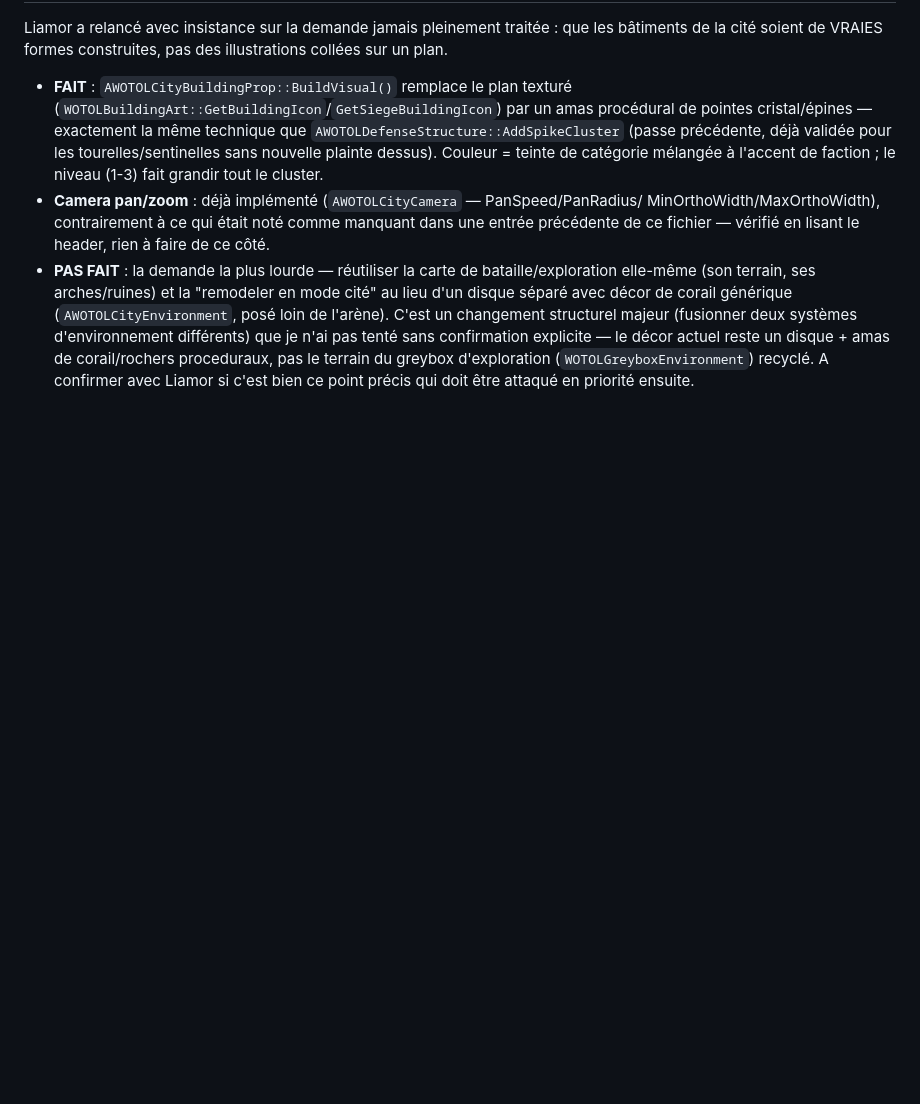
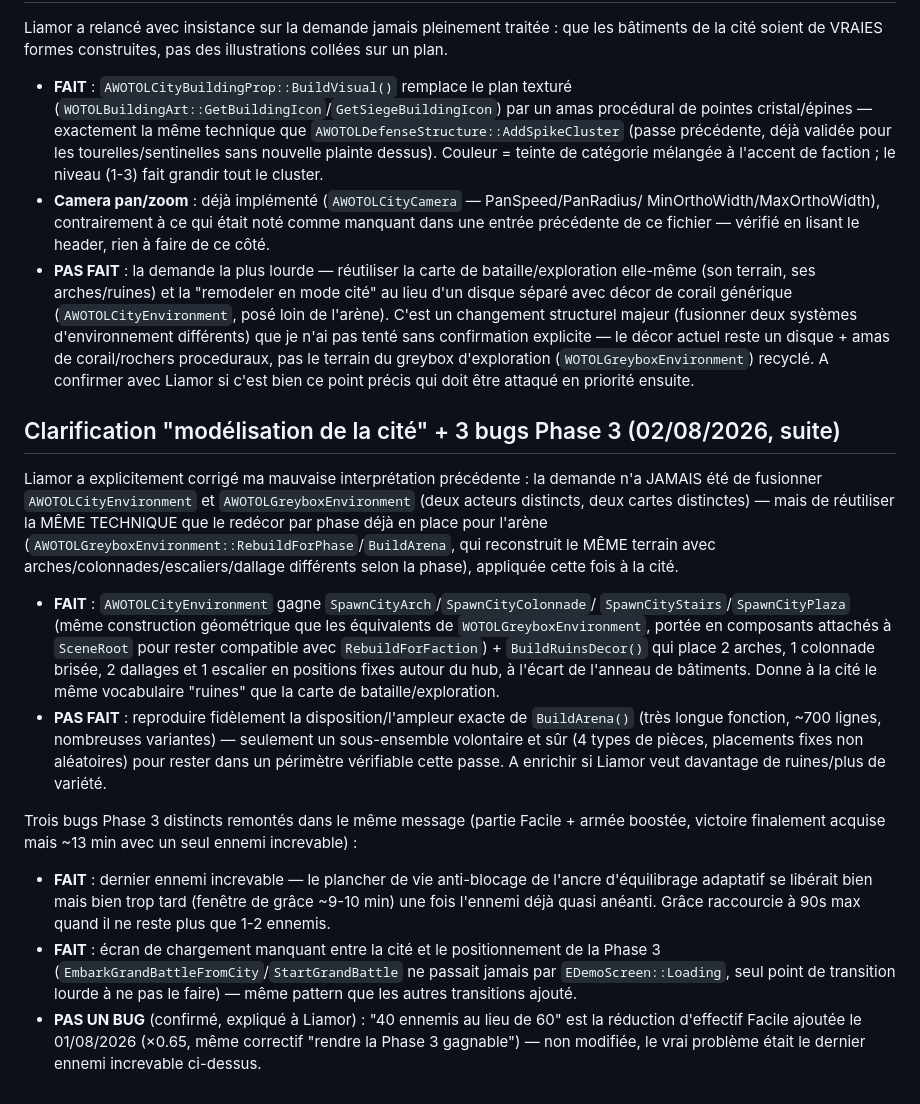
Before and after one commit to liamor95/Wotol, a Markdown page: TODO_WOTOL.md, the part around the change. Drawn GitHub-style; blank space fills up the shorter version.

Commit message:
TODO : documenter la clarification cite + les 2 bugs Phase 3 corriges

```diff
--- a/TODO_WOTOL.md
+++ b/TODO_WOTOL.md
@@ -2601,3 +2601,37 @@ de la cité soient de VRAIES formes construites, pas des illustrations collées
   disque + amas de corail/rochers proceduraux, pas le terrain du greybox d'exploration
   (`WOTOLGreyboxEnvironment`) recyclé. A confirmer avec Liamor si c'est bien ce point précis
   qui doit être attaqué en priorité ensuite.
+
+## Clarification "modélisation de la cité" + 3 bugs Phase 3 (02/08/2026, suite)
+
+Liamor a explicitement corrigé ma mauvaise interprétation précédente : la demande n'a JAMAIS
+été de fusionner `AWOTOLCityEnvironment` et `AWOTOLGreyboxEnvironment` (deux acteurs distincts,
+deux cartes distinctes) — mais de réutiliser la MÊME TECHNIQUE que le redécor par phase déjà en
+place pour l'arène (`AWOTOLGreyboxEnvironment::RebuildForPhase`/`BuildArena`, qui reconstruit
+le MÊME terrain avec arches/colonnades/escaliers/dallage différents selon la phase), appliquée
+cette fois à la cité.
+
+- **FAIT** : `AWOTOLCityEnvironment` gagne `SpawnCityArch`/`SpawnCityColonnade`/
+  `SpawnCityStairs`/`SpawnCityPlaza` (même construction géométrique que les équivalents de
+  `WOTOLGreyboxEnvironment`, portée en composants attachés à `SceneRoot` pour rester
+  compatible avec `RebuildForFaction`) + `BuildRuinsDecor()` qui place 2 arches, 1 colonnade
+  brisée, 2 dallages et 1 escalier en positions fixes autour du hub, à l'écart de l'anneau de
+  bâtiments. Donne à la cité le même vocabulaire "ruines" que la carte de bataille/exploration.
+- **PAS FAIT** : reproduire fidèlement la disposition/l'ampleur exacte de `BuildArena()` (très
+  longue fonction, ~700 lignes, nombreuses variantes) — seulement un sous-ensemble volontaire
+  et sûr (4 types de pièces, placements fixes non aléatoires) pour rester dans un périmètre
+  vérifiable cette passe. A enrichir si Liamor veut davantage de ruines/plus de variété.
+
+Trois bugs Phase 3 distincts remontés dans le même message (partie Facile + armée boostée,
+victoire finalement acquise mais ~13 min avec un seul ennemi increvable) :
+- **FAIT** : dernier ennemi increvable — le plancher de vie anti-blocage de l'ancre
+  d'équilibrage adaptatif se libérait bien mais bien trop tard (fenêtre de grâce ~9-10 min) une
+  fois l'ennemi déjà quasi anéanti. Grâce raccourcie à 90s max quand il ne reste plus que
+  1-2 ennemis.
+- **FAIT** : écran de chargement manquant entre la cité et le positionnement de la Phase 3
+  (`EmbarkGrandBattleFromCity`/`StartGrandBattle` ne passait jamais par `EDemoScreen::Loading`,
+  seul point de transition lourde à ne pas le faire) — même pattern que les autres transitions
+  ajouté.
+- **PAS UN BUG** (confirmé, expliqué à Liamor) : "40 ennemis au lieu de 60" est la réduction
+  d'effectif Facile ajoutée le 01/08/2026 (×0.65, même correctif "rendre la Phase 3 gagnable")
+  — non modifiée, le vrai problème était le dernier ennemi increvable ci-dessus.
```
